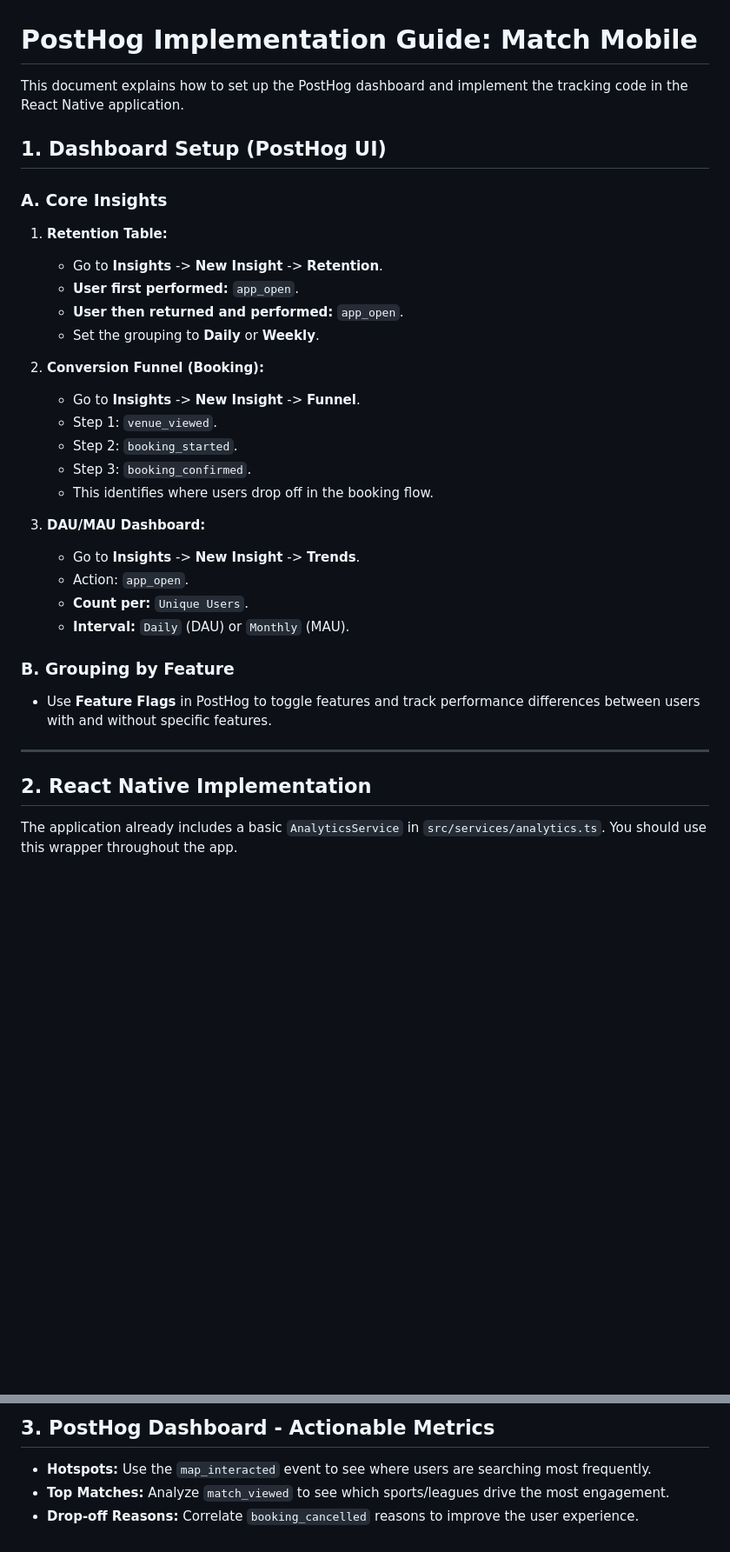
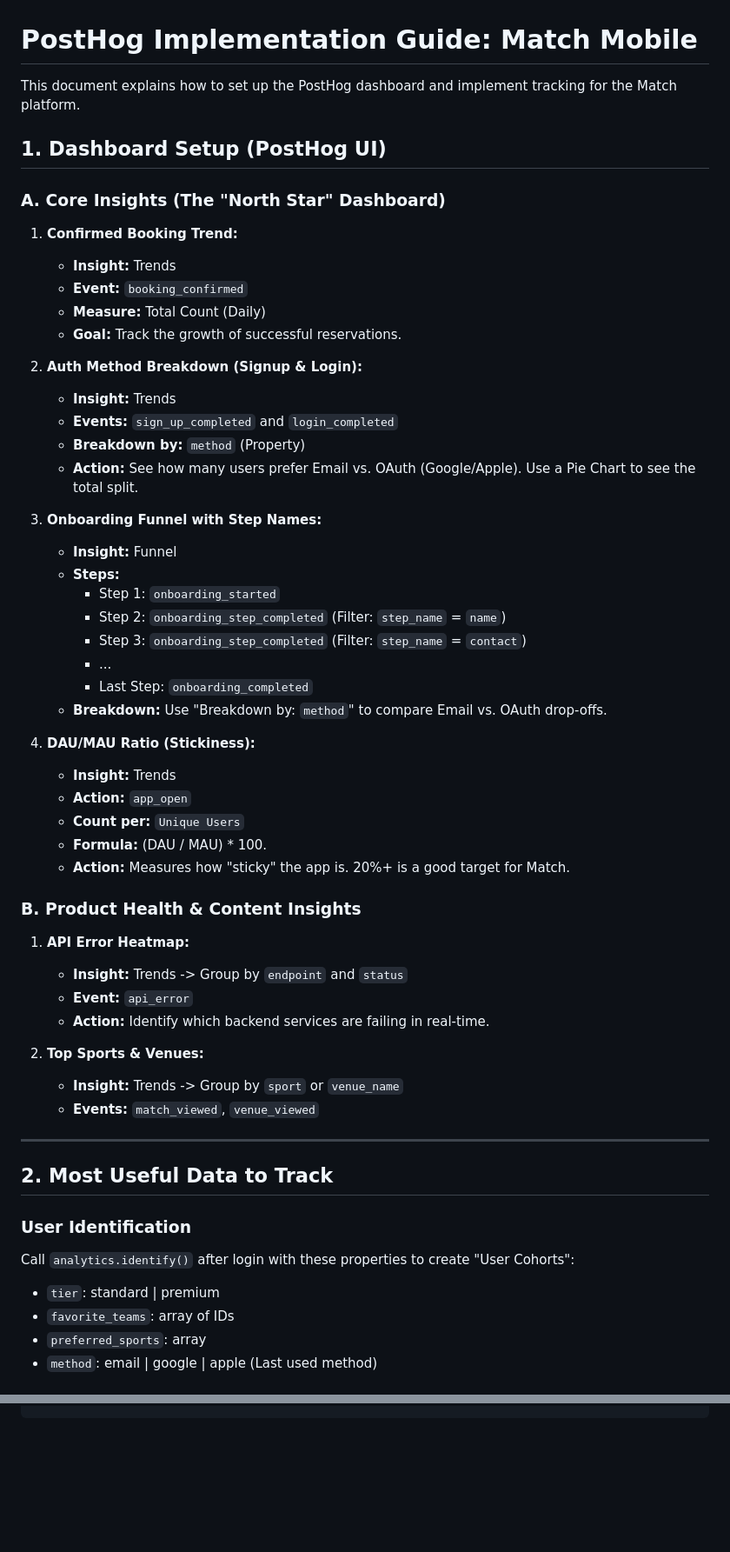
Before and after one commit to matchapphq/match-mobile, a Markdown page: docs/POSTHOG_IMPLEMENTATION.md, 2 parts joined by grey strips. Shown at 87% size. GitHub-like rendering; blank space fills up the shorter version.

```diff
--- a/docs/POSTHOG_IMPLEMENTATION.md
+++ b/docs/POSTHOG_IMPLEMENTATION.md
@@ -1,35 +1,59 @@
 # PostHog Implementation Guide: Match Mobile
 
-This document explains how to set up the PostHog dashboard and implement the tracking code in the React Native application.
+This document explains how to set up the PostHog dashboard and implement tracking for the Match platform.
 
 ## 1. Dashboard Setup (PostHog UI)
 
-### A. Core Insights
-1. **Retention Table:**
-   - Go to **Insights** -> **New Insight** -> **Retention**.
-   - **User first performed:** `app_open`.
-   - **User then returned and performed:** `app_open`.
-   - Set the grouping to **Daily** or **Weekly**.
+### A. Core Insights (The "North Star" Dashboard)
 
-2. **Conversion Funnel (Booking):**
-   - Go to **Insights** -> **New Insight** -> **Funnel**.
-   - Step 1: `venue_viewed`.
-   - Step 2: `booking_started`.
-   - Step 3: `booking_confirmed`.
-   - This identifies where users drop off in the booking flow.
+1.  **Confirmed Booking Trend:**
+    -   **Insight:** Trends
+    -   **Event:** `booking_confirmed`
+    -   **Measure:** Total Count (Daily)
+    -   **Goal:** Track the growth of successful reservations.
 
-3. **DAU/MAU Dashboard:**
-   - Go to **Insights** -> **New Insight** -> **Trends**.
-   - Action: `app_open`.
-   - **Count per:** `Unique Users`.
-   - **Interval:** `Daily` (DAU) or `Monthly` (MAU).
+2.  **Auth Method Breakdown (Signup & Login):**
+    -   **Insight:** Trends
+    -   **Events:** `sign_up_completed` and `login_completed`
+    -   **Breakdown by:** `method` (Property)
+    -   **Action:** See how many users prefer Email vs. OAuth (Google/Apple). Use a Pie Chart to see the total split.
 
-### B. Grouping by Feature
-- Use **Feature Flags** in PostHog to toggle features and track performance differences between users with and without specific features.
+3.  **Onboarding Funnel with Step Names:**
+    -   **Insight:** Funnel
+    -   **Steps:**
+        -   Step 1: `onboarding_started`
+        -   Step 2: `onboarding_step_completed` (Filter: `step_name` = `name`)
+        -   Step 3: `onboarding_step_completed` (Filter: `step_name` = `contact`)
+        -   ...
+        -   Last Step: `onboarding_completed`
+    -   **Breakdown:** Use "Breakdown by: `method`" to compare Email vs. OAuth drop-offs.
+
+4.  **DAU/MAU Ratio (Stickiness):**
+    -   **Insight:** Trends
+    -   **Action:** `app_open`
+    -   **Count per:** `Unique Users`
+    -   **Formula:** (DAU / MAU) * 100.
+    -   **Action:** Measures how "sticky" the app is. 20%+ is a good target for Match.
+
+### B. Product Health & Content Insights
+
+1.  **API Error Heatmap:**
+    -   **Insight:** Trends -> Group by `endpoint` and `status`
+    -   **Event:** `api_error`
+    -   **Action:** Identify which backend services are failing in real-time.
+
+2.  **Top Sports & Venues:**
+    -   **Insight:** Trends -> Group by `sport` or `venue_name`
+    -   **Events:** `match_viewed`, `venue_viewed`
 
 ---
 
-## 2. React Native Implementation
+## 2. Most Useful Data to Track
 
-The application already includes a basic `AnalyticsService` in `src/services/analytics.ts`. You should use this wrapper throughout the app.
+### User Identification
+Call `analytics.identify()` after login with these properties to create "User Cohorts":
+-   `tier`: standard | premium
+-   `favorite_teams`: array of IDs
+-   `preferred_sports`: array
+-   `method`: email | google | apple (Last used method)
 
@@ -129,4 +104,0 @@ analytics.track('app_open', {
-## 3. PostHog Dashboard - Actionable Metrics
-- **Hotspots:** Use the `map_interacted` event to see where users are searching most frequently.
-- **Top Matches:** Analyze `match_viewed` to see which sports/leagues drive the most engagement.
-- **Drop-off Reasons:** Correlate `booking_cancelled` reasons to improve the user experience.
```
Also changed, not shown: other parts of docs/POSTHOG_IMPLEMENTATION.md (+40 -88 lines).
